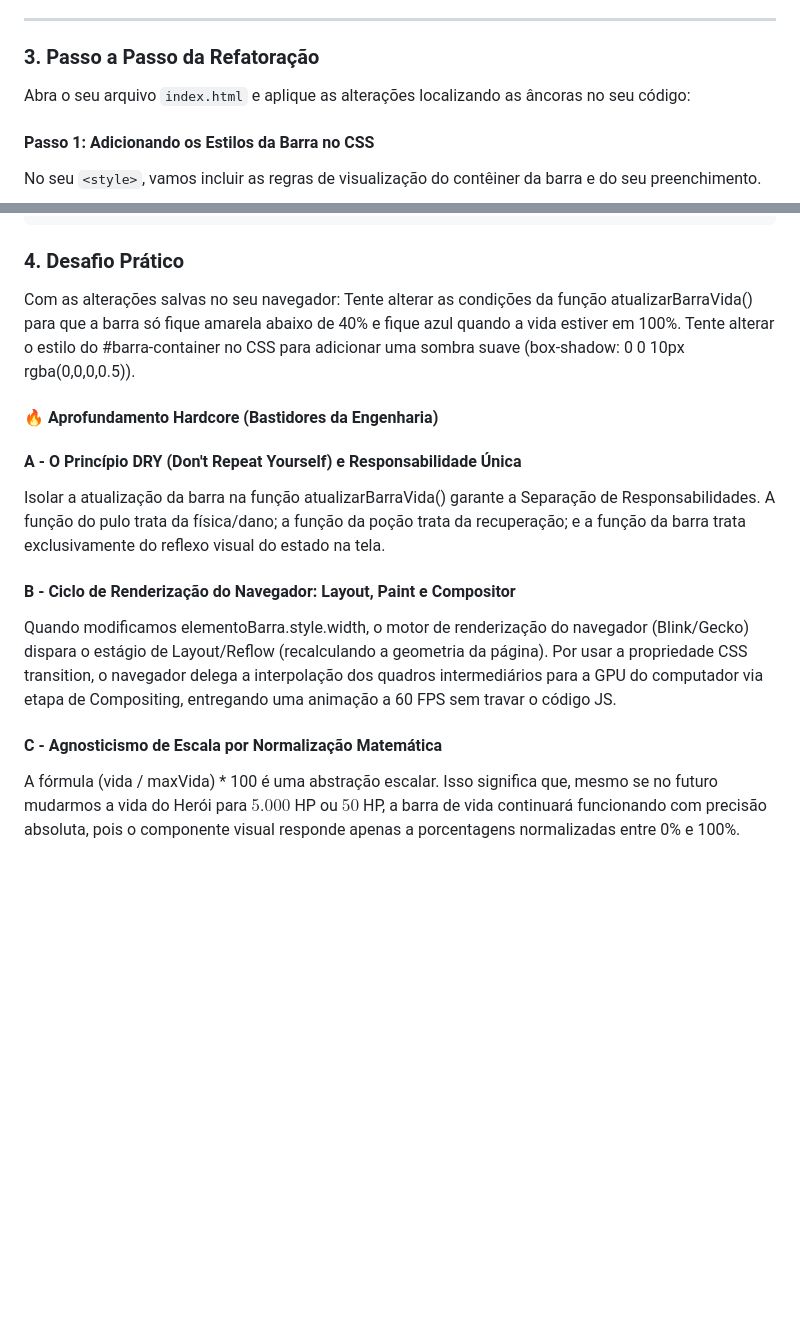
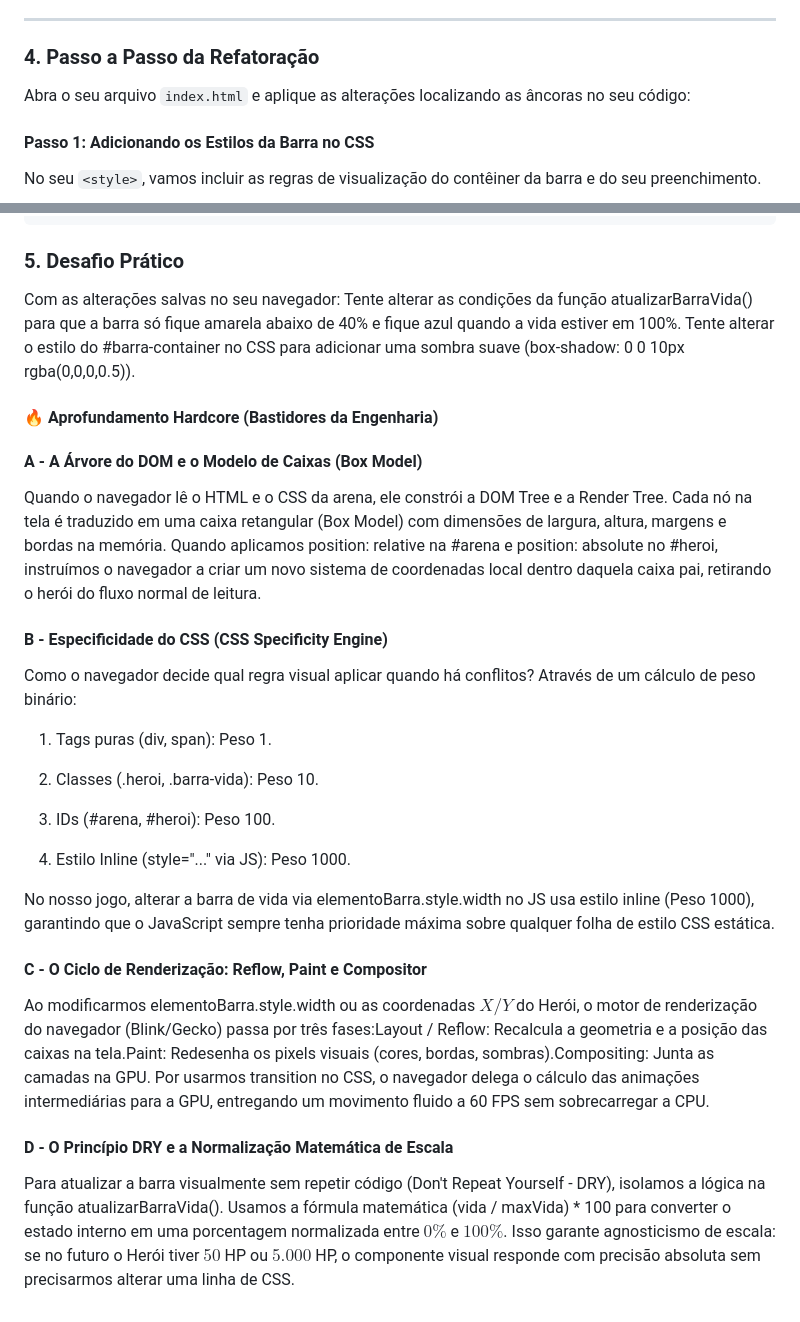
Before and after one commit to eduberbet/codeBase-Frontend, a Markdown page: aula-003/aula-003.md, 2 parts joined by grey strips. Rendered like a GitHub page; blank space fills up the shorter version.

Commit message:
Update aula-003.md
revisão pedagógica

````diff
--- a/aula-003/aula-003.md
+++ b/aula-003/aula-003.md
@@ -34,7 +52,7 @@ Hoje vamos refatorar o arquivo `index.html` substituindo o texto do placar por u
 
 ---
 
-### 3. Passo a Passo da Refatoração
+### 4. Passo a Passo da Refatoração
 
 Abra o seu arquivo `index.html` e aplique as alterações localizando as âncoras no seu código:
 
@@ -141,18 +159,31 @@ JavaScript
     }
   </script>
   ```
-### 4. Desafio Prático
+### 5. Desafio Prático
 Com as alterações salvas no seu navegador:
 Tente alterar as condições da função atualizarBarraVida() para que a barra só fique amarela abaixo de 40% e fique azul quando a vida estiver em 100%.
 Tente alterar o estilo do #barra-container no CSS para adicionar uma sombra suave (box-shadow: 0 0 10px rgba(0,0,0,0.5)).
 
 #### 🔥 Aprofundamento Hardcore (Bastidores da Engenharia)
 
-#### A - O Princípio DRY (Don't Repeat Yourself) e Responsabilidade Única
-Isolar a atualização da barra na função atualizarBarraVida() garante a Separação de Responsabilidades. A função do pulo trata da física/dano; a função da poção trata da recuperação; e a função da barra trata exclusivamente do reflexo visual do estado na tela.
+#### A - A Árvore do DOM e o Modelo de Caixas (Box Model)
+Quando o navegador lê o HTML e o CSS da arena, ele constrói a DOM Tree e a Render Tree. Cada nó na tela é traduzido em uma caixa retangular (Box Model) com dimensões de largura, altura, margens e bordas na memória. Quando aplicamos position: relative na #arena e position: absolute no #heroi, instruímos o navegador a criar um novo sistema de coordenadas local dentro daquela caixa pai, retirando o herói do fluxo normal de leitura.
 
-#### B - Ciclo de Renderização do Navegador: Layout, Paint e Compositor
-Quando modificamos elementoBarra.style.width, o motor de renderização do navegador (Blink/Gecko) dispara o estágio de Layout/Reflow (recalculando a geometria da página). Por usar a propriedade CSS transition, o navegador delega a interpolação dos quadros intermediários para a GPU do computador via etapa de Compositing, entregando uma animação a 60 FPS sem travar o código JS.
+#### B - Especificidade do CSS (CSS Specificity Engine)
+Como o navegador decide qual regra visual aplicar quando há conflitos? Através de um cálculo de peso binário:
 
-#### C - Agnosticismo de Escala por Normalização Matemática
-A fórmula (vida / maxVida) * 100 é uma abstração escalar. Isso significa que, mesmo se no futuro mudarmos a vida do Herói para $5.000$ HP ou $50$ HP, a barra de vida continuará funcionando com precisão absoluta, pois o componente visual responde apenas a porcentagens normalizadas entre 0% e 100%.
+1. Tags puras (div, span): Peso 1.
+
+2. Classes (.heroi, .barra-vida): Peso 10.
+
+3. IDs (#arena, #heroi): Peso 100.
+
+4. Estilo Inline (style="..." via JS): Peso 1000.
+
+No nosso jogo, alterar a barra de vida via elementoBarra.style.width no JS usa estilo inline (Peso 1000), garantindo que o JavaScript sempre tenha prioridade máxima sobre qualquer folha de estilo CSS estática.
+
+#### C - O Ciclo de Renderização: Reflow, Paint e Compositor
+Ao modificarmos elementoBarra.style.width ou as coordenadas $X/Y$ do Herói, o motor de renderização do navegador (Blink/Gecko) passa por três fases:Layout / Reflow: Recalcula a geometria e a posição das caixas na tela.Paint: Redesenha os pixels visuais (cores, bordas, sombras).Compositing: Junta as camadas na GPU. Por usarmos transition no CSS, o navegador delega o cálculo das animações intermediárias para a GPU, entregando um movimento fluido a 60 FPS sem sobrecarregar a CPU.
+
+#### D - O Princípio DRY e a Normalização Matemática de Escala
+Para atualizar a barra visualmente sem repetir código (Don't Repeat Yourself - DRY), isolamos a lógica na função atualizarBarraVida(). Usamos a fórmula matemática (vida / maxVida) * 100 para converter o estado interno em uma porcentagem normalizada entre $0\%$ e $100\%$. Isso garante agnosticismo de escala: se no futuro o Herói tiver $50$ HP ou $5.000$ HP, o componente visual responde com precisão absoluta sem precisarmos alterar uma linha de CSS.
````
Also changed, not shown: other parts of aula-003/aula-003.md (+20 -2 lines).
